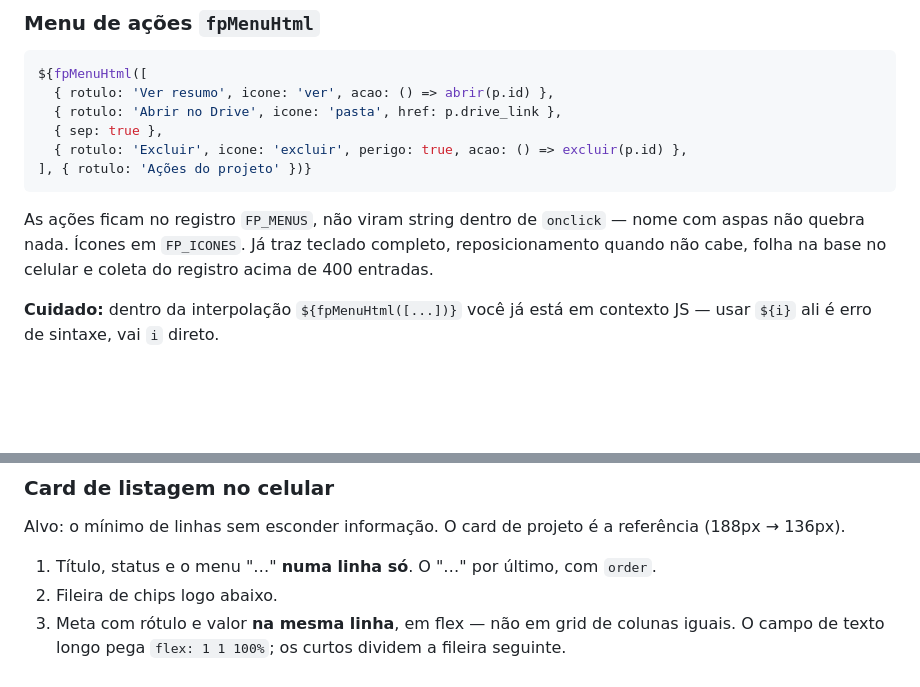
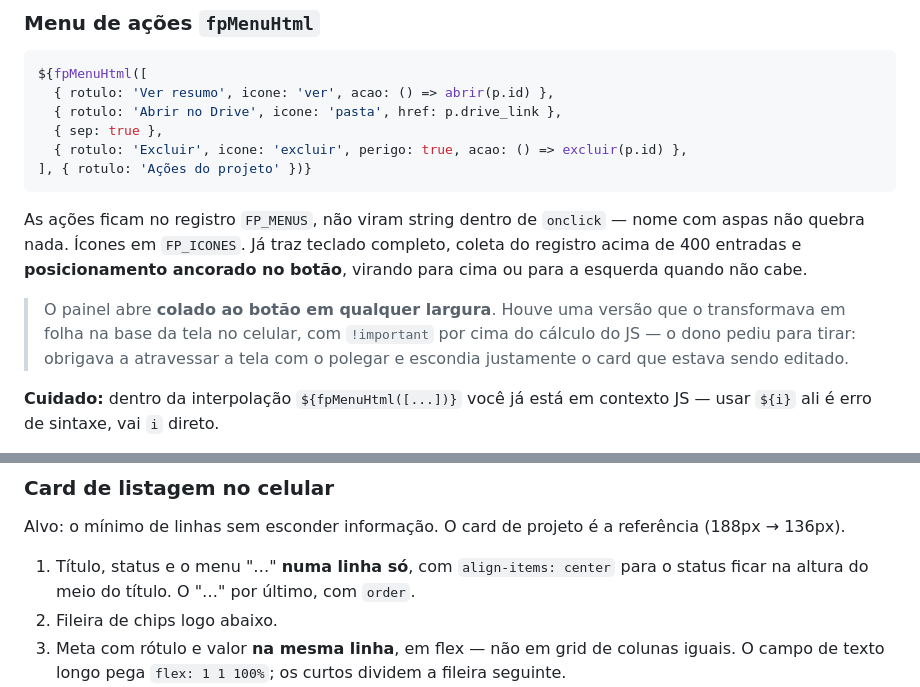
Before and after one commit to harryfullpro/fullpro-mediaclub, a Markdown page: docs/padroes.md, 2 parts joined by grey strips. Rendered like a GitHub page; blank space fills up the shorter version.

````diff
--- a/docs/padroes.md
+++ b/docs/padroes.md
@@ -104,8 +104,14 @@ ${fpMenuHtml([
 ```
 
 As ações ficam no registro `FP_MENUS`, não viram string dentro de `onclick` — nome com
-aspas não quebra nada. Ícones em `FP_ICONES`. Já traz teclado completo, reposicionamento
-quando não cabe, folha na base no celular e coleta do registro acima de 400 entradas.
+aspas não quebra nada. Ícones em `FP_ICONES`. Já traz teclado completo, coleta do
+registro acima de 400 entradas e **posicionamento ancorado no botão**, virando para cima
+ou para a esquerda quando não cabe.
+
+> O painel abre **colado ao botão em qualquer largura**. Houve uma versão que o
+> transformava em folha na base da tela no celular, com `!important` por cima do cálculo
+> do JS — o dono pediu para tirar: obrigava a atravessar a tela com o polegar e escondia
+> justamente o card que estava sendo editado.
 
 **Cuidado:** dentro da interpolação `${fpMenuHtml([...])}` você já está em contexto JS —
 usar `${i}` ali é erro de sintaxe, vai `i` direto.
@@ -145,7 +151,8 @@ para encolher, senão o + cai sozinho numa segunda linha.
 Alvo: o mínimo de linhas sem esconder informação. O card de projeto é a referência
 (188px → 136px).
 
-1. Título, status e o menu "…" **numa linha só**. O "…" por último, com `order`.
+1. Título, status e o menu "…" **numa linha só**, com `align-items: center` para o status
+   ficar na altura do meio do título. O "…" por último, com `order`.
 2. Fileira de chips logo abaixo.
 3. Meta com rótulo e valor **na mesma linha**, em flex — não em grid de colunas iguais.
    O campo de texto longo pega `flex: 1 1 100%`; os curtos dividem a fileira seguinte.
````
Also changed, not shown: docs/contexto.md (+4 -1 lines), docs/diario.md (+16 -0 lines).
